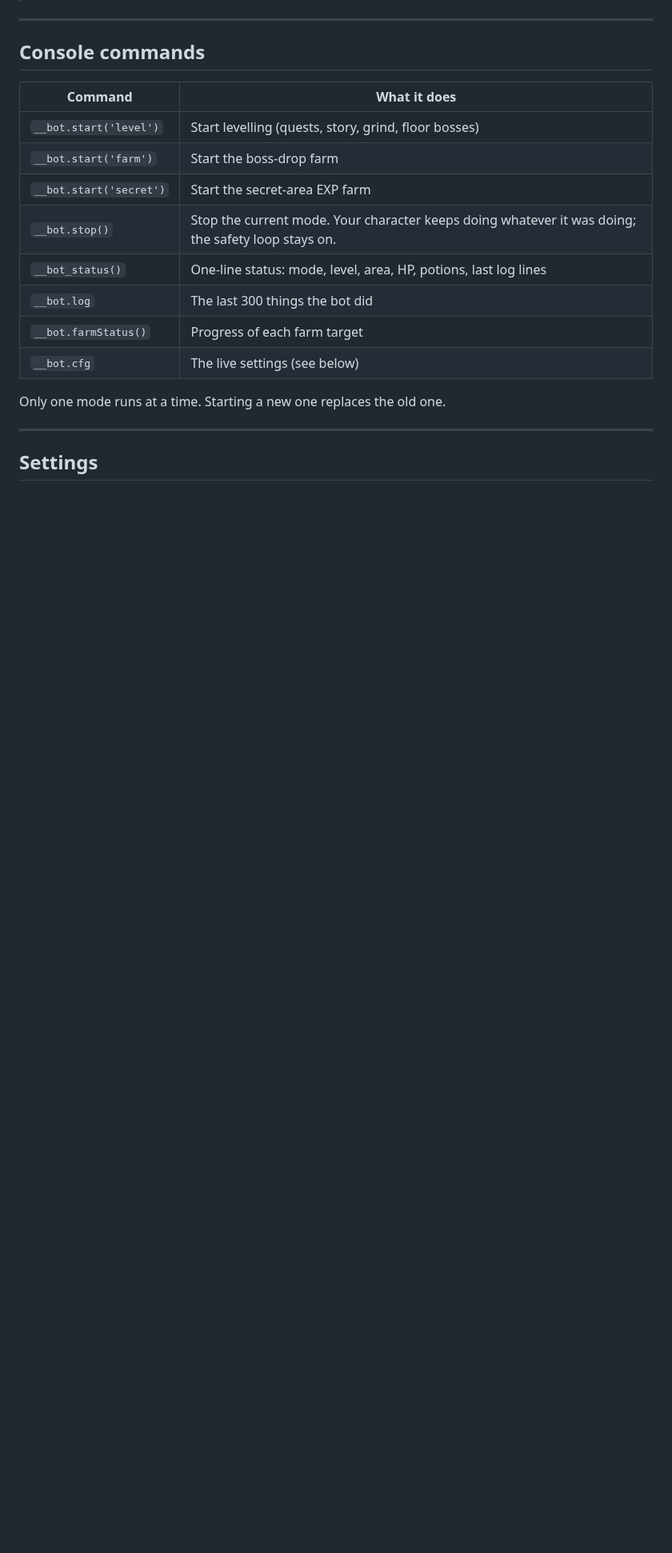
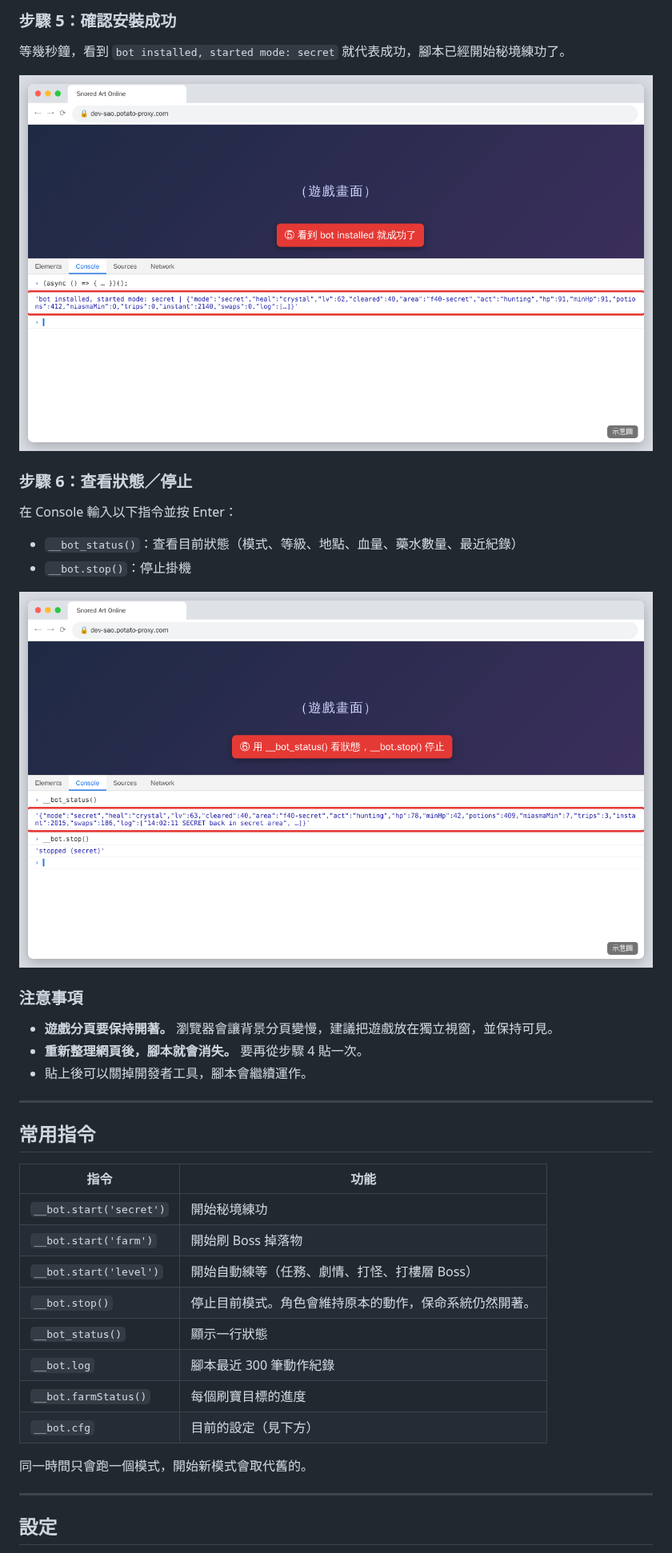
Before and after one commit to RitoGamingPLZ/sao-farm-bot, a Markdown page: README.md, the part around one of its changes. Shown at 80% size. GitHub-like rendering; pictures changed too: docs/images/5-installed.png (added), docs/images/6-status.png (added); blank space fills up the shorter version.

```diff
--- a/README.md
+++ b/README.md
@@ -39,22 +52,42 @@ Keep the game tab open. Browsers slow down hidden tabs, so it works best in its
+### 步驟 5：確認安裝成功
+
+等幾秒鐘，看到 `bot installed, started mode: secret` 就代表成功，腳本已經開始秘境練功了。
+
+![步驟 5：看到 bot installed 就成功了](docs/images/5-installed.png)
+
+### 步驟 6：查看狀態／停止
+
+在 Console 輸入以下指令並按 Enter：
+
+- `__bot_status()`：查看目前狀態（模式、等級、地點、血量、藥水數量、最近紀錄）
+- `__bot.stop()`：停止掛機
+
+![步驟 6：查看狀態與停止](docs/images/6-status.png)
+
+### 注意事項
+
+- **遊戲分頁要保持開著。** 瀏覽器會讓背景分頁變慢，建議把遊戲放在獨立視窗，並保持可見。
+- **重新整理網頁後，腳本就會消失。** 要再從步驟 4 貼一次。
+- 貼上後可以關掉開發者工具，腳本會繼續運作。
 
 ---
 
-## Console commands
+## 常用指令
 
-| Command | What it does |
-|---------|--------------|
-| `__bot.start('level')` | Start levelling (quests, story, grind, floor bosses) |
-| `__bot.start('farm')` | Start the boss-drop farm |
-| `__bot.start('secret')` | Start the secret-area EXP farm |
-| `__bot.stop()` | Stop the current mode. Your character keeps doing whatever it was doing; the safety loop stays on. |
-| `__bot_status()` | One-line status: mode, level, area, HP, potions, last log lines |
-| `__bot.log` | The last 300 things the bot did |
-| `__bot.farmStatus()` | Progress of each farm target |
-| `__bot.cfg` | The live settings (see below) |
+| 指令 | 功能 |
+|------|------|
+| `__bot.start('secret')` | 開始秘境練功 |
+| `__bot.start('farm')` | 開始刷 Boss 掉落物 |
+| `__bot.start('level')` | 開始自動練等（任務、劇情、打怪、打樓層 Boss） |
+| `__bot.stop()` | 停止目前模式。角色會維持原本的動作，保命系統仍然開著。 |
+| `__bot_status()` | 顯示一行狀態 |
+| `__bot.log` | 腳本最近 300 筆動作紀錄 |
+| `__bot.farmStatus()` | 每個刷寶目標的進度 |
+| `__bot.cfg` | 目前的設定（見下方） |
 
-Only one mode runs at a time. Starting a new one replaces the old one.
+同一時間只會跑一個模式，開始新模式會取代舊的。
 
 ---
 
-## Settings
+## 設定
 
```
Also changed, not shown: other parts of README.md (+140 -125 lines), docs/images/1-open-game.png (added), docs/images/2-open-console.png (added), docs/images/3-allow-pasting.png (added), docs/images/4-paste-script.png (added), 1 other file.
